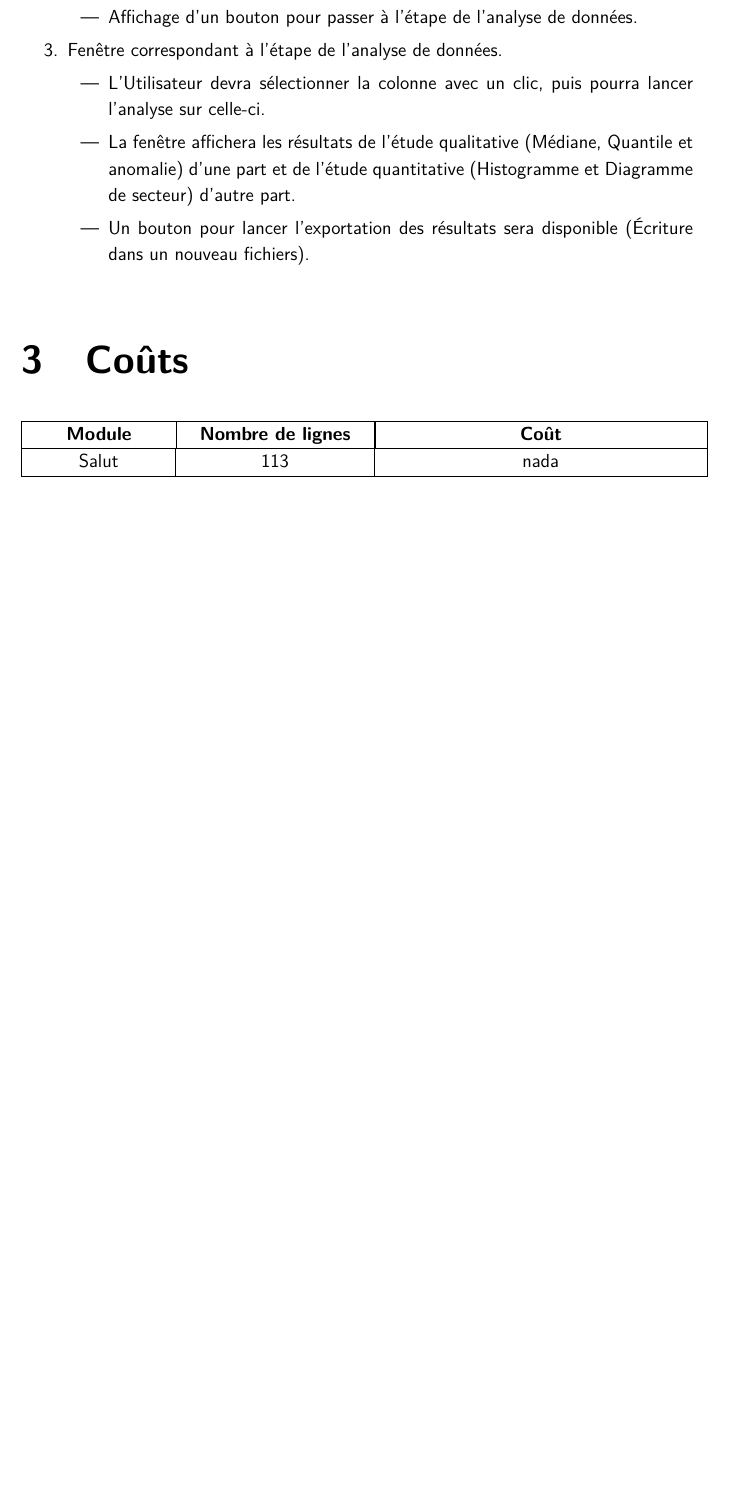
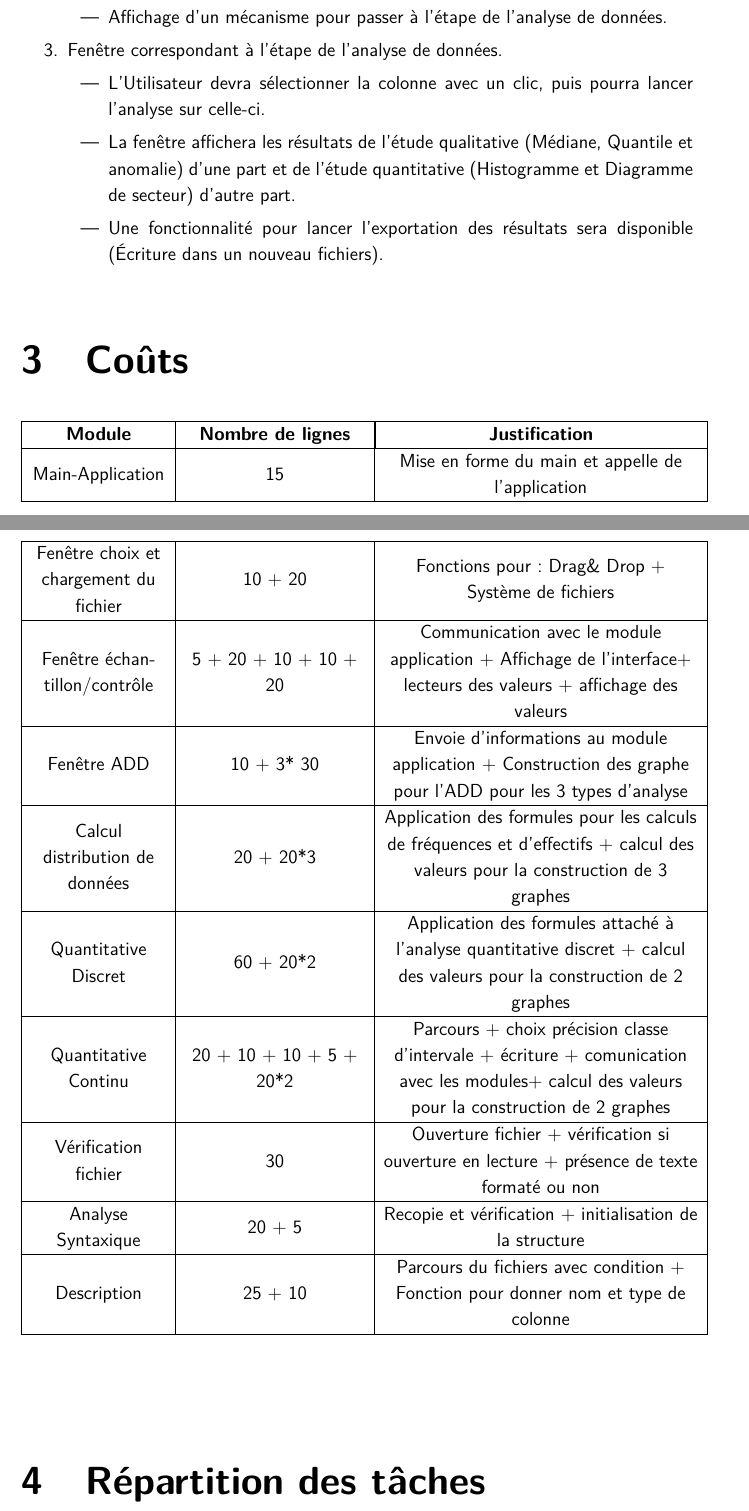
Before and after one commit to Mzem/ProjetS6, a LaTeX document (Présentations/Organigramme.tex): part of page 5 of 6 before the commit and two parts of pages 5 and 6 of 8 after it, the two joined at a grey line, cut so that both start at the same text, the shorter picture padded with empty space. The pictures show the PDF file Présentations/Organigramme.pdf that the author committed with the source.

Commit message:
Tab couts + tab répartition des taches

```diff
--- a/Présentations/Organigramme.tex
+++ b/Présentations/Organigramme.tex
@@ -130,20 +130,45 @@
 				\item Affichera un échantillon du contenu du \lstinline!.csv! (environ les 1000 premières lignes) avec un système de scroll.
 				\item Affichage des lignes erronés (numéro de la ligne + contenu + type d'erreur).
 				\item Mise en place d'un système de navigation sous forme d'onglet (Onglet erreurs, onglet échantillon,...). Cela permettra d'éviter que la fenêtre contienne trop d'informations.
-				\item Affichage d'un bouton pour passer à l'étape de l'analyse de données.
+				\item Affichage d'un mécanisme pour passer à l'étape de l'analyse de données.
 				\end{itemize}
 			\item Fenêtre correspondant à l'étape de l'analyse de données.
 				\begin{itemize}
 				\item L'Utilisateur devra sélectionner la colonne avec un clic, puis pourra lancer l'analyse sur celle-ci.
 				\item La fenêtre affichera les résultats de l'étude qualitative (Médiane, Quantile et anomalie) d'une part et de l'étude quantitative (Histogramme et Diagramme de secteur) d'autre part.
-				\item Un bouton pour lancer l'exportation des résultats sera disponible (Écriture dans un nouveau fichiers).
+				\item Une fonctionnalité pour lancer l'exportation des résultats sera disponible (Écriture dans un nouveau fichiers).
 				\end{itemize}
 			\end{enumerate}
 
 	\section{Coûts}
 		\begin{center}\begin{longtable}{|>{\centering}m{3cm}|>{\centering}m{4cm}|>{\centering\arraybackslash}m{7cm}|}
-				\hline \multicolumn{1}{|c}{\textbf{Module}} & \multicolumn{1}{|c|}{\textbf{Nombre de lignes}} & \multicolumn{1}{|c|}{\textbf{Coût}} \\
-				\hline 	Salut & 113 & nada \\
+				\hline \multicolumn{1}{|c|}{\textbf{Module}} & \multicolumn{1}{c|}{\textbf{Nombre de lignes}} & \multicolumn{1}{|c|}{\textbf{Justification}} \\
+				\hline 	Main-Application & 15 & Mise en forme du main et appelle de l'application \\
+				\hline 	Fenêtre choix et chargement du fichier & 10 + 20 & Fonctions pour : Drag\& Drop + Système de fichiers\\
+				\hline 	Fenêtre échantillon/contrôle & 5 + 20 + 10 + 10 + 20 & Communication avec le module application + Affichage de l'interface+ lecteurs des valeurs + 	affichage des valeurs \\
+				\hline 	Fenêtre ADD & 10 + 3* 30 &  Envoie d'informations au module application + Construction des graphe pour l'ADD pour les 3 types d'analyse \\
+				\hline  Calcul distribution de données  & 20 + 20*3 & Application des formules pour les calculs de fréquences et d'effectifs + calcul des valeurs pour la construction de 3 graphes \\
+				\hline 	Quantitative Discret & 60 + 20*2 & Application des formules attaché à l'analyse quantitative discret + calcul des valeurs pour la construction de 2 graphes \\
+				\hline 	Quantitative Continu & 20 + 10 + 10 + 5 + 20*2 & Parcours + choix précision classe d'intervale + écriture + comunication avec les modules+ calcul des valeurs pour la construction de 2 graphes\\
+				\hline 	Vérification fichier & 30 & Ouverture fichier + vérification si ouverture en lecture + présence de texte formaté ou non\\
+				\hline 	Analyse Syntaxique & 20 + 5 &  Recopie et vérification + initialisation de la structure\\
+				\hline 	Description & 25 + 10 & Parcours du fichiers avec condition + Fonction pour donner nom et type de colonne\\
+				\hline
+				\end{longtable}\vspace{1em}\end{center}
+
+	\section{Répartition des tâches}
+		\begin{center}\begin{longtable}{|>{\centering}m{5cm}|>{\centering}m{3cm}|>{\centering}m{3cm}|>{\centering\arraybackslash}m{3cm}|}
+				\hline \multicolumn{1}{|c|}{\textbf{Module}} & \multicolumn{1}{c|}{\textbf{Malek}} & \multicolumn{1}{ c|}{\textbf{Sonny}} & \multicolumn{1}{ c|}{\textbf{Jean-Didier}} \\
+				\hline 	Main-Application & & &\XSolid \\
+				\hline 	Fenêtre choix et chargement du fichier &  &  & \XSolid \\
+				\hline 	Fenêtre échantillon/contrôle & \XSolid &  &  \\
+				\hline 	Fenêtre ADD & & \XSolid &  \\
+				\hline  Calcul distribution de données  & & & \XSolid \\
+				\hline 	Quantitative Discret & & \XSolid & \\
+				\hline 	Quantitative Continu & & \XSolid & \\
+				\hline 	Vérification fichier & \XSolid & & \\
+				\hline 	Analyse Syntaxique & &  & \XSolid \\
+				\hline 	Description & \XSolid & & \\
 				\hline
 				\end{longtable}\vspace{1em}\end{center}
 
```
Also changed, not shown: Présentations/Organigramme.pdf.
